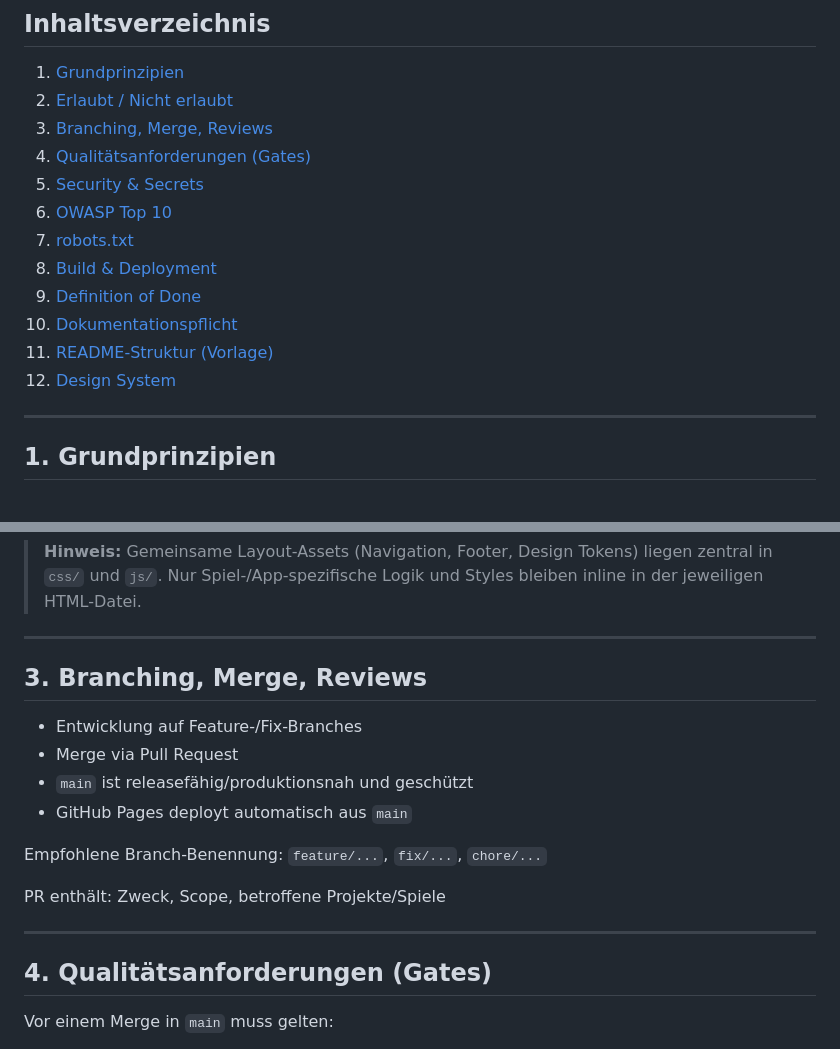
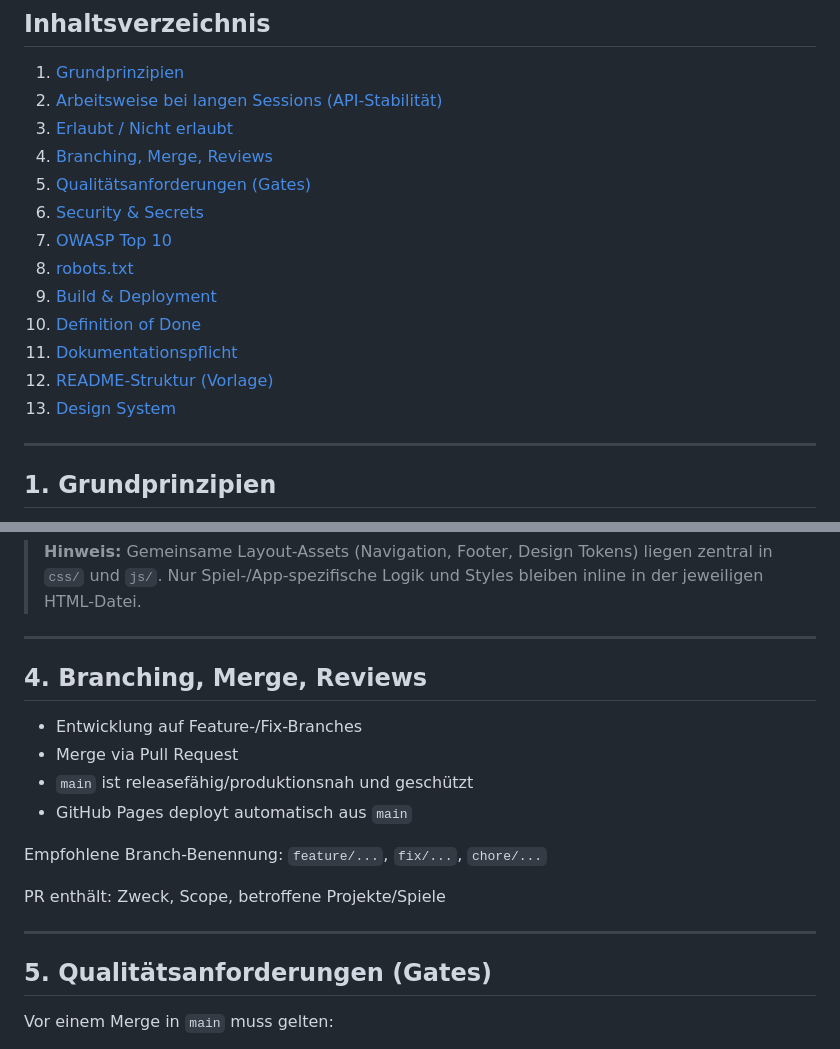
Before and after one commit to Fauteck/vibecoding-academy, a Markdown page: CLAUDE.md, 2 parts joined by grey strips. GitHub-like rendering.

```diff
--- a/CLAUDE.md
+++ b/CLAUDE.md
@@ -70,17 +70,18 @@ Detaillierte Architektur- und Workflow-Dokumentation (LLM-optimiert mit absolute
 ## Inhaltsverzeichnis
 
 1. [Grundprinzipien](#1-grundprinzipien)
-2. [Erlaubt / Nicht erlaubt](#2-erlaubt--nicht-erlaubt)
-3. [Branching, Merge, Reviews](#3-branching-merge-reviews)
-4. [Qualitätsanforderungen (Gates)](#4-qualitätsanforderungen-gates)
-5. [Security & Secrets](#5-security--secrets)
-6. [OWASP Top 10](#6-owasp-top-10)
-7. [robots.txt](#7-robotstxt)
-8. [Build & Deployment](#8-build--deployment)
-9. [Definition of Done](#9-definition-of-done)
-10. [Dokumentationspflicht](#10-dokumentationspflicht)
-11. [README-Struktur (Vorlage)](#11-readme-struktur-vorlage)
-12. [Design System](#12-design-system)
+2. [Arbeitsweise bei langen Sessions (API-Stabilität)](#2-arbeitsweise-bei-langen-sessions-api-stabilität)
+3. [Erlaubt / Nicht erlaubt](#3-erlaubt--nicht-erlaubt)
+4. [Branching, Merge, Reviews](#4-branching-merge-reviews)
+5. [Qualitätsanforderungen (Gates)](#5-qualitätsanforderungen-gates)
+6. [Security & Secrets](#6-security--secrets)
+7. [OWASP Top 10](#7-owasp-top-10)
+8. [robots.txt](#8-robotstxt)
+9. [Build & Deployment](#9-build--deployment)
+10. [Definition of Done](#10-definition-of-done)
+11. [Dokumentationspflicht](#11-dokumentationspflicht)
+12. [README-Struktur (Vorlage)](#12-readme-struktur-vorlage)
+13. [Design System](#13-design-system)
 
 ---
 
@@ -115,7 +164,7 @@ Detaillierte Architektur- und Workflow-Dokumentation (LLM-optimiert mit absolute
 
 ---
 
-## 3. Branching, Merge, Reviews
+## 4. Branching, Merge, Reviews
 
 - Entwicklung auf Feature-/Fix-Branches
 - Merge via Pull Request
@@ -128,7 +177,7 @@ PR enthält: Zweck, Scope, betroffene Projekte/Spiele
 
 ---
 
-## 4. Qualitätsanforderungen (Gates)
+## 5. Qualitätsanforderungen (Gates)
 
 Vor einem Merge in `main` muss gelten:
 
```
Also changed, not shown: other parts of CLAUDE.md (+57 -9 lines).
